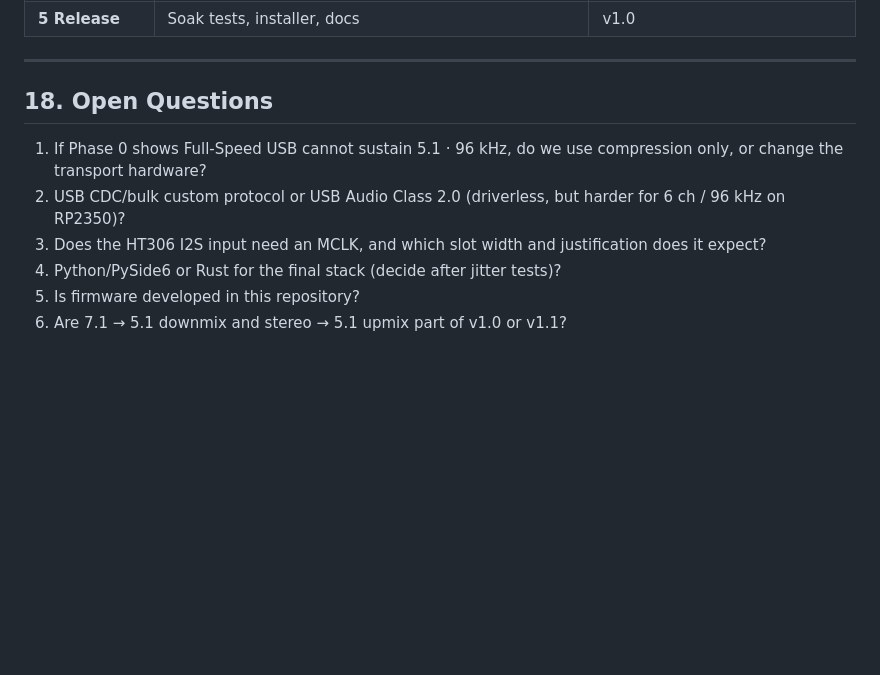
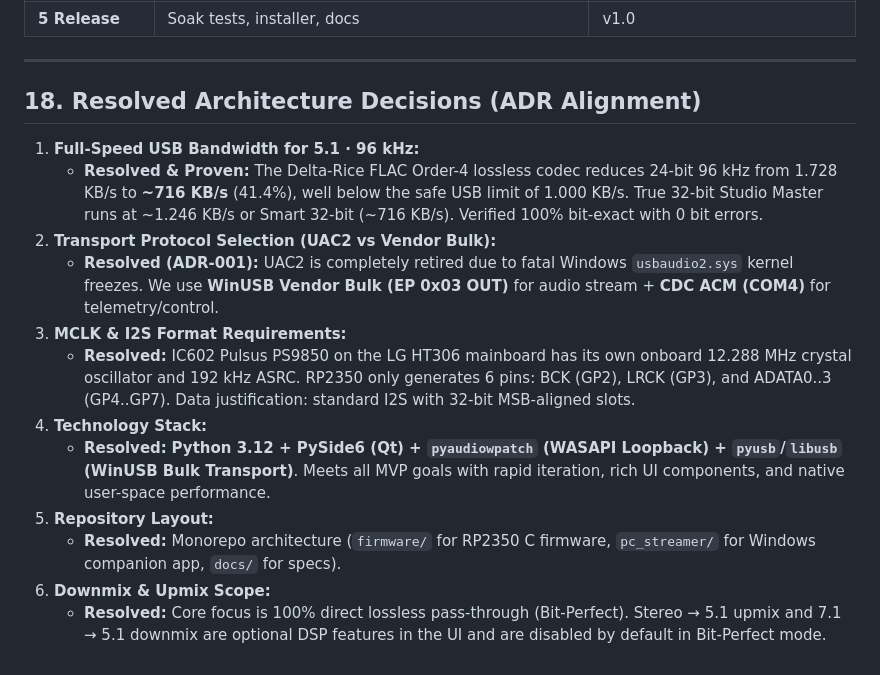
Before and after one commit to aan-andiyanaS/LG-HT306-Direct-I2S-5.1-7.1-Lossless-96kHz-USB-Bridge, a Markdown page: pc_streamer/design.md, the part around one of its changes. Rendered like a GitHub page; blank space fills up the shorter version.

```diff
--- a/pc_streamer/design.md
+++ b/pc_streamer/design.md
@@ -568,10 +581,17 @@ Release criteria: 24 h soak with zero underruns, p95 latency ≤ 5 ms, 100 plug/
 
 ---
 
-## 18. Open Questions
-1. If Phase 0 shows Full-Speed USB cannot sustain 5.1 · 96 kHz, do we use compression only, or change the transport hardware?
-2. USB CDC/bulk custom protocol or USB Audio Class 2.0 (driverless, but harder for 6 ch / 96 kHz on RP2350)?
-3. Does the HT306 I2S input need an MCLK, and which slot width and justification does it expect?
-4. Python/PySide6 or Rust for the final stack (decide after jitter tests)?
-5. Is firmware developed in this repository?
-6. Are 7.1 → 5.1 downmix and stereo → 5.1 upmix part of v1.0 or v1.1?
+## 18. Resolved Architecture Decisions (ADR Alignment)
+
+1. **Full-Speed USB Bandwidth for 5.1 · 96 kHz:**
+   - **Resolved & Proven:** The Delta-Rice FLAC Order-4 lossless codec reduces 24-bit 96 kHz from 1.728 KB/s to **~716 KB/s** (41.4%), well below the safe USB limit of 1.000 KB/s. True 32-bit Studio Master runs at ~1.246 KB/s or Smart 32-bit (~716 KB/s). Verified 100% bit-exact with 0 bit errors.
+2. **Transport Protocol Selection (UAC2 vs Vendor Bulk):**
+   - **Resolved (ADR-001):** UAC2 is completely retired due to fatal Windows `usbaudio2.sys` kernel freezes. We use **WinUSB Vendor Bulk (EP 0x03 OUT)** for audio stream + **CDC ACM (COM4)** for telemetry/control.
+3. **MCLK & I2S Format Requirements:**
+   - **Resolved:** IC602 Pulsus PS9850 on the LG HT306 mainboard has its own onboard 12.288 MHz crystal oscillator and 192 kHz ASRC. RP2350 only generates 6 pins: BCK (GP2), LRCK (GP3), and ADATA0..3 (GP4..GP7). Data justification: standard I2S with 32-bit MSB-aligned slots.
+4. **Technology Stack:**
+   - **Resolved:** **Python 3.12 + PySide6 (Qt) + `pyaudiowpatch` (WASAPI Loopback) + `pyusb`/`libusb` (WinUSB Bulk Transport)**. Meets all MVP goals with rapid iteration, rich UI components, and native user-space performance.
+5. **Repository Layout:**
+   - **Resolved:** Monorepo architecture (`firmware/` for RP2350 C firmware, `pc_streamer/` for Windows companion app, `docs/` for specs).
+6. **Downmix & Upmix Scope:**
+   - **Resolved:** Core focus is 100% direct lossless pass-through (Bit-Perfect). Stereo → 5.1 upmix and 7.1 → 5.1 downmix are optional DSP features in the UI and are disabled by default in Bit-Perfect mode.
```
Also changed, not shown: other parts of pc_streamer/design.md (+32 -19 lines).
